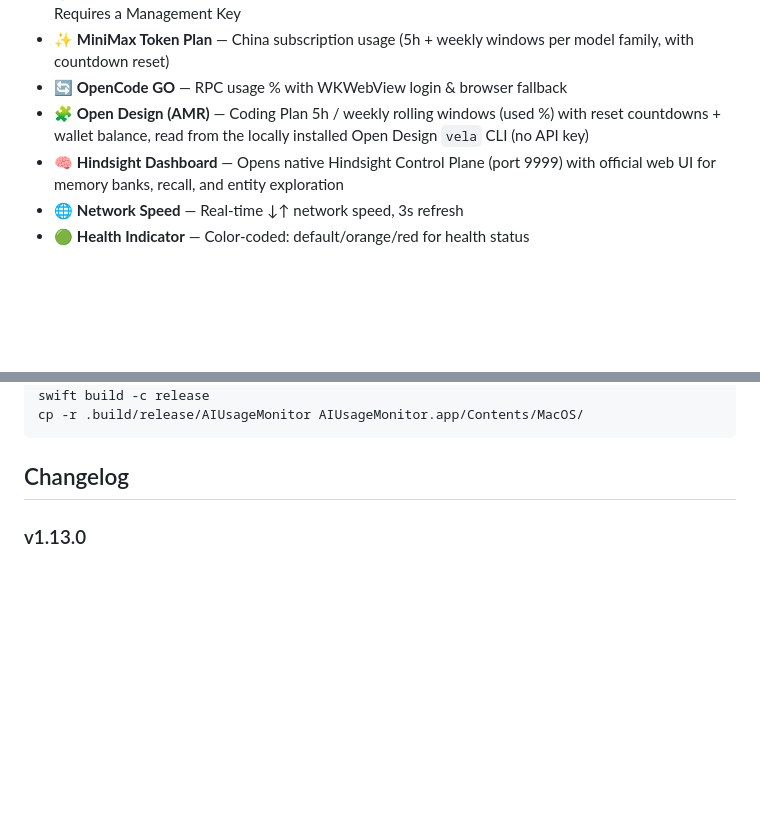
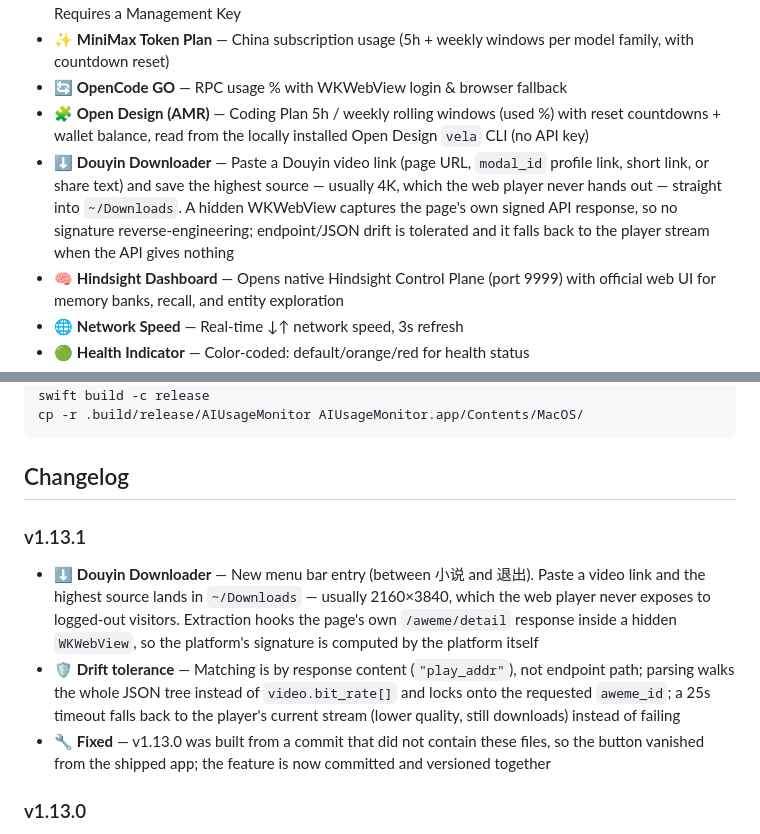
Before and after one commit to zdx52/AIUsageMonitor, a Markdown page: README.md, 2 parts joined by grey strips. Drawn GitHub-style; blank space fills up the shorter version.

Commit message:
docs: v1.13.1 README 补抖音下载功能与更新日志

````diff
--- a/README.md
+++ b/README.md
@@ -77,6 +77,7 @@ After installation:
 - ✨ **MiniMax Token Plan** — China subscription usage (5h + weekly windows per model family, with countdown reset)
 - 🔄 **OpenCode GO** — RPC usage % with WKWebView login & browser fallback
 - 🧩 **Open Design (AMR)** — Coding Plan 5h / weekly rolling windows (used %) with reset countdowns + wallet balance, read from the locally installed Open Design `vela` CLI (no API key)
+- ⬇️ **Douyin Downloader** — Paste a Douyin video link (page URL, `modal_id` profile link, short link, or share text) and save the highest source — usually 4K, which the web player never hands out — straight into `~/Downloads`. A hidden WKWebView captures the page's own signed API response, so no signature reverse-engineering; endpoint/JSON drift is tolerated and it falls back to the player stream when the API gives nothing
 - 🧠 **Hindsight Dashboard** — Opens native Hindsight Control Plane (port 9999) with official web UI for memory banks, recall, and entity exploration
 - 🌐 **Network Speed** — Real-time ↓↑ network speed, 3s refresh
 - 🟢 **Health Indicator** — Color-coded: default/orange/red for health status
@@ -131,6 +132,12 @@ cp -r .build/release/AIUsageMonitor AIUsageMonitor.app/Contents/MacOS/
 ```
 
 ## Changelog
+
+### v1.13.1
+
+- ⬇️ **Douyin Downloader** — New menu bar entry (between 小说 and 退出). Paste a video link and the highest source lands in `~/Downloads` — usually 2160×3840, which the web player never exposes to logged-out visitors. Extraction hooks the page's own `/aweme/detail` response inside a hidden `WKWebView`, so the platform's signature is computed by the platform itself
+- 🛡️ **Drift tolerance** — Matching is by response content (`"play_addr"`), not endpoint path; parsing walks the whole JSON tree instead of `video.bit_rate[]` and locks onto the requested `aweme_id`; a 25s timeout falls back to the player's current stream (lower quality, still downloads) instead of failing
+- 🔧 **Fixed** — v1.13.0 was built from a commit that did not contain these files, so the button vanished from the shipped app; the feature is now committed and versioned together
 
 ### v1.13.0
 
````
Also changed, not shown: README_CN.md (+7 -0 lines).
